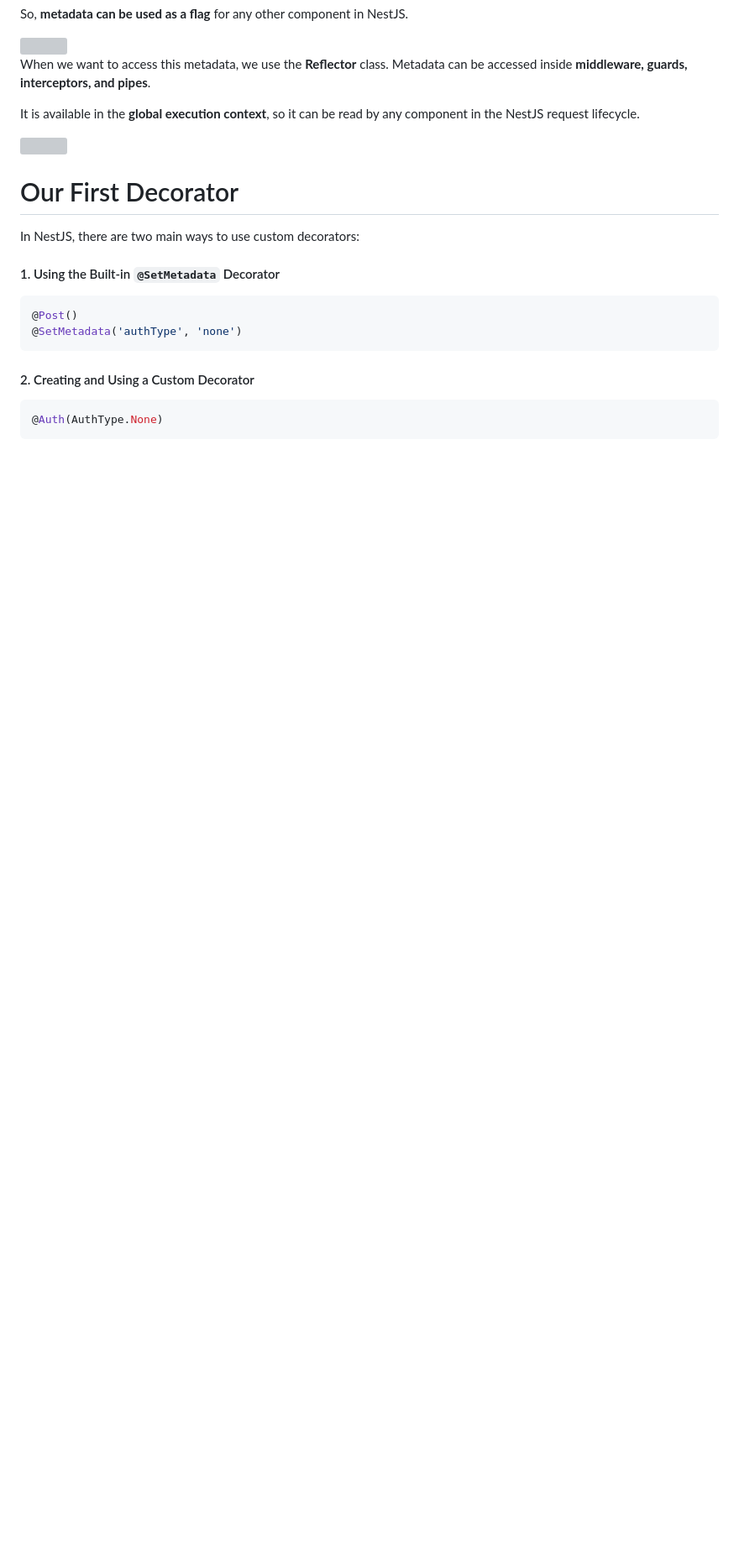
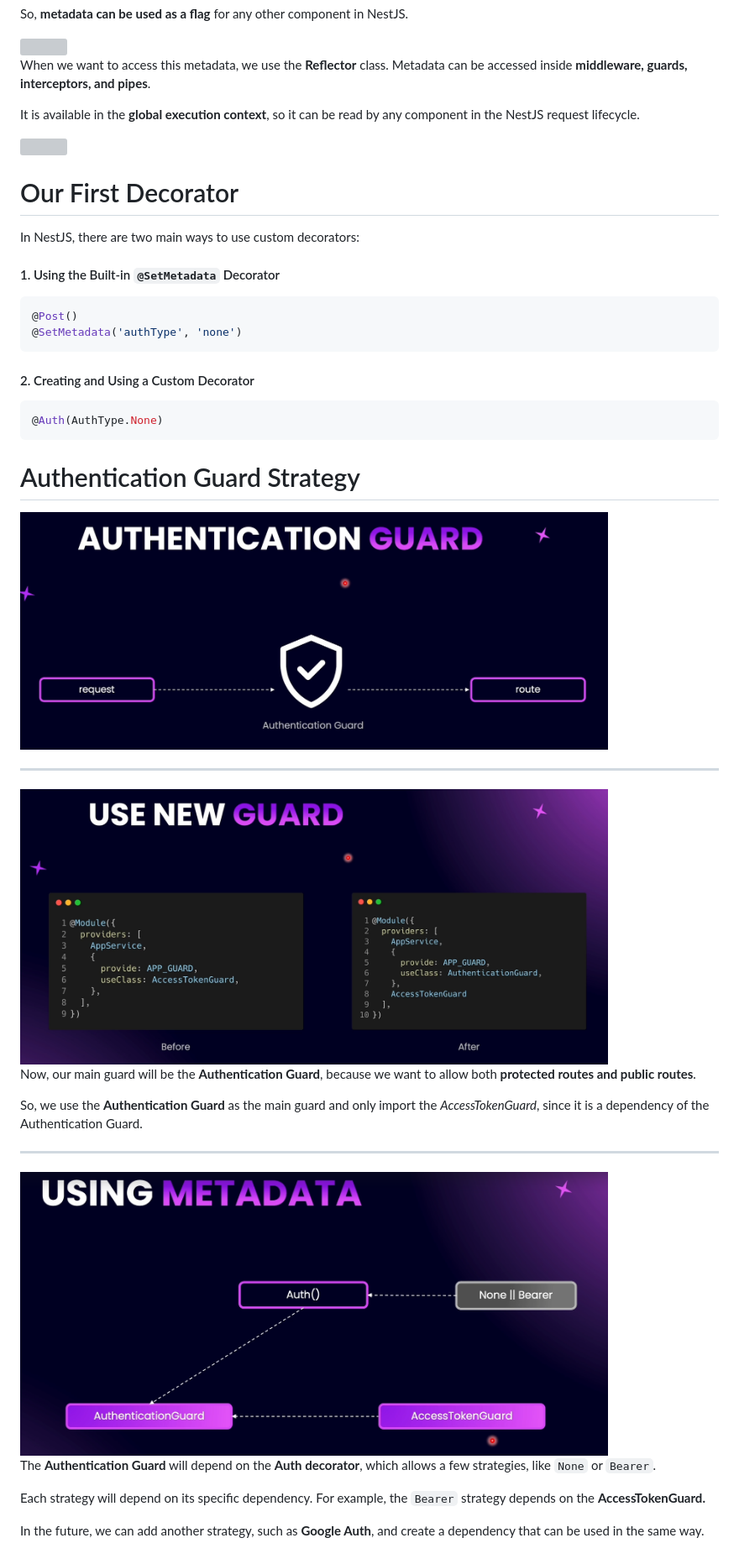
Before and after one commit to Ayeshan-Oshitha/Tutorial--Udemy--NestJs, a Markdown page: Docs/013-Guards-and-Decorators.md, the part around the change. Shown: that part at 84% size. GitHub-like rendering; pictures changed too: Docs/images/images-12/image-10.png (added), Docs/images/images-12/image-8.png (added), Docs/images/images-12/image-9.png (added); blank space fills up the shorter version; grey boxes are pictures that could not be loaded.

Commit message:
Section 13 ( Guards and Decorators ) - Authentication Guard Strategy

````diff
--- a/Docs/013-Guards-and-Decorators.md
+++ b/Docs/013-Guards-and-Decorators.md
@@ -101,3 +101,25 @@ In NestJS, there are two main ways to use custom decorators:
 ```typescript
 @Auth(AuthType.None)
 ```
+
+# Authentication Guard Strategy
+
+<img src="./images/images-12/image-8.png" width="700">
+
+---
+
+<img src="./images/images-12/image-9.png" width="700">
+
+Now, our main guard will be the **Authentication Guard**, because we want to allow both **protected routes and public routes**.
+
+So, we use the **Authentication Guard** as the main guard and only import the _AccessTokenGuard_, since it is a dependency of the Authentication Guard.
+
+---
+
+<img src="./images/images-12/image-10.png" width="700">
+
+The **Authentication Guard** will depend on the **Auth decorator**, which allows a few strategies, like `None` or `Bearer`.
+
+Each strategy will depend on its specific dependency. For example, the `Bearer` strategy depends on the **AccessTokenGuard.**
+
+In the future, we can add another strategy, such as **Google Auth**, and create a dependency that can be used in the same way.
````
